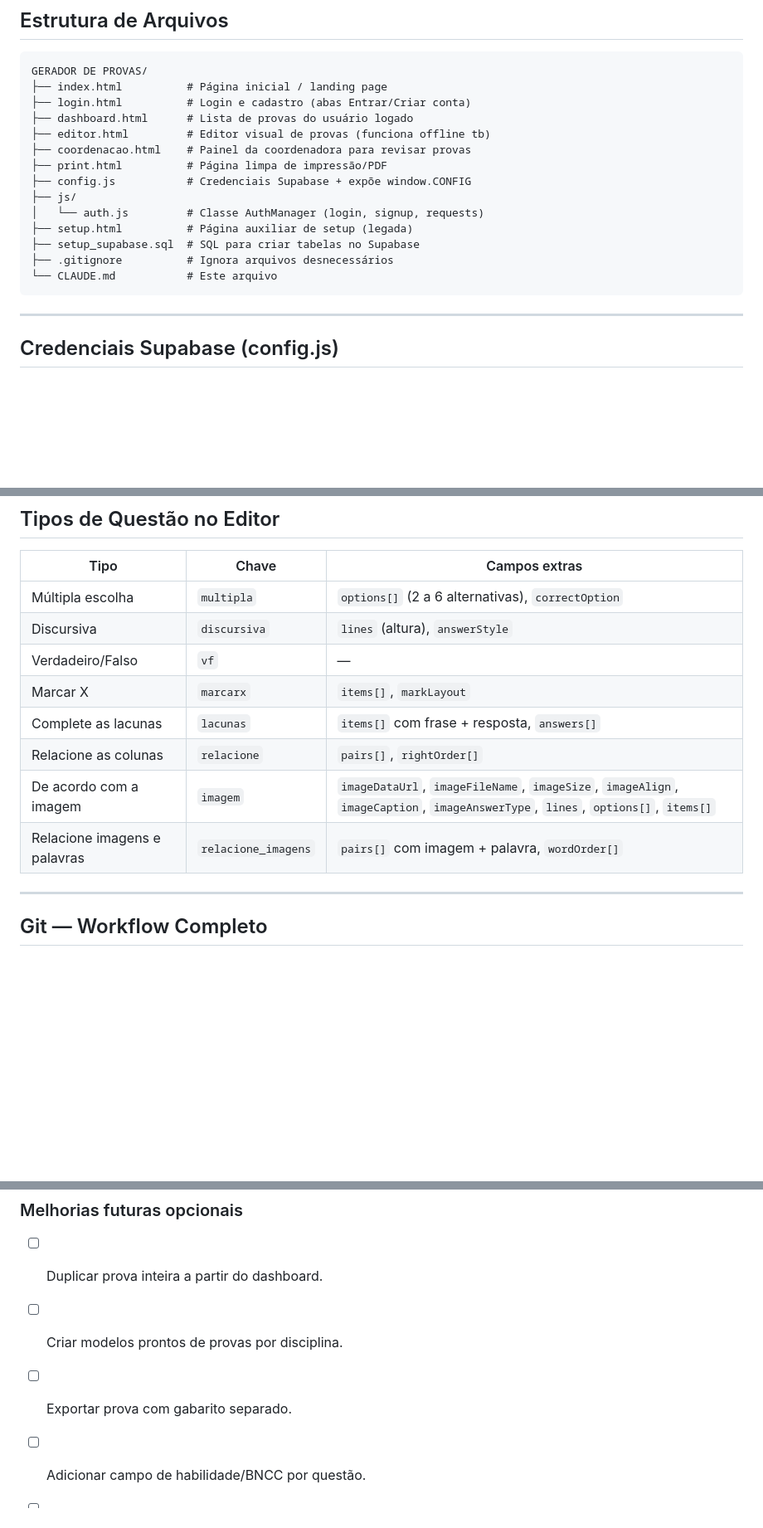
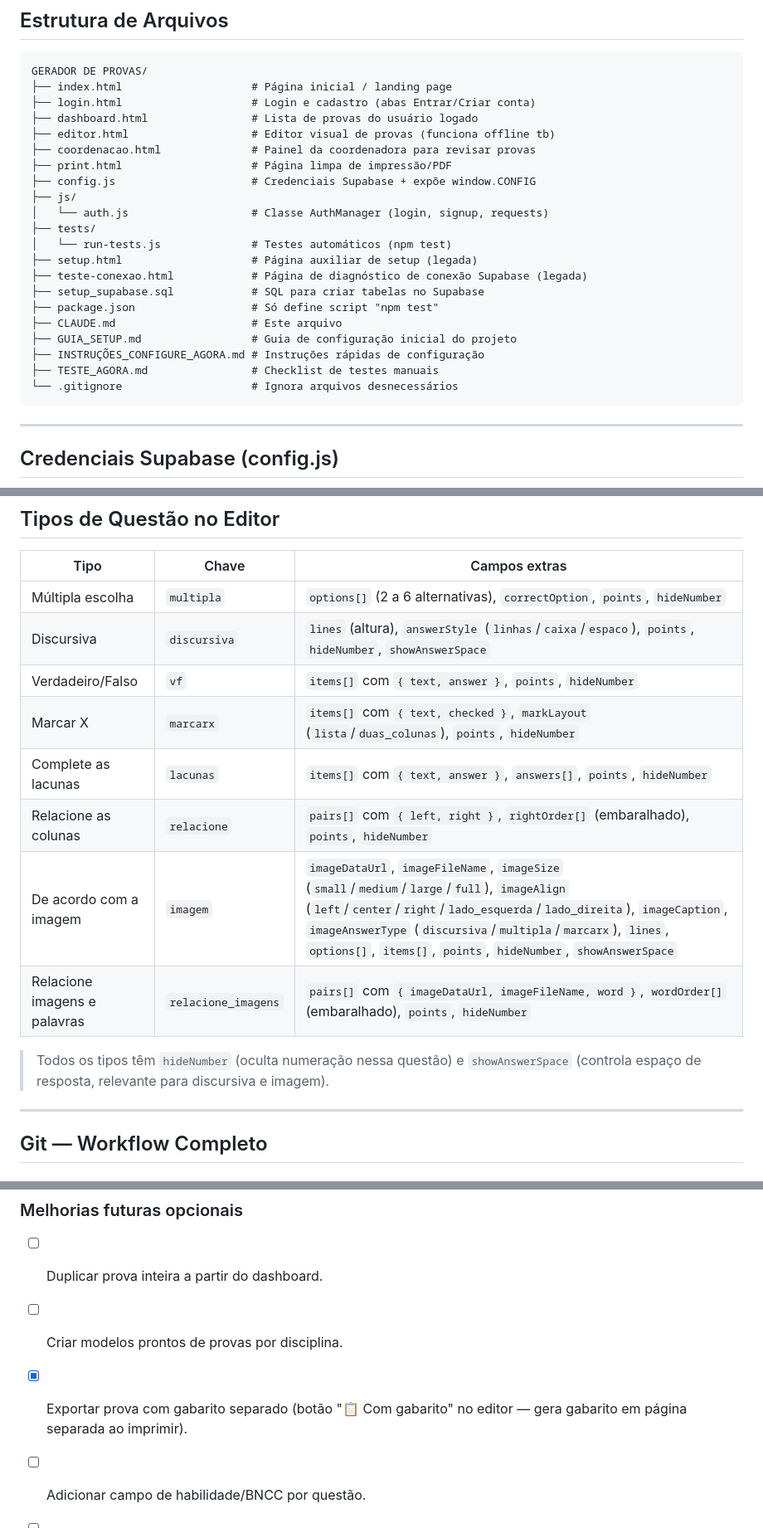
Before and after one commit to barjones1991-ops/gerador-de-provas, a Markdown page: CLAUDE.md, 3 parts joined by grey strips. Shown at 83% size. Rendered like a GitHub page; blank space fills up the shorter version.

Commit message:
Corrige inconsistências no CLAUDE.md
- Estrutura de arquivos: adiciona tests/, package.json, teste-conexao.html e arquivos .md existentes
- Tipos de questão: corrige campos de todos os 8 tipos (vf tinha '—', faltavam hideNumber/showAnswerSpace/imageAlign lateral)
- 'Editor visual com 6 tipos' → 8 tipos
- 'Exportar prova com gabarito separado' marcado como concluído (botão 'Com gabarito')
- Problemas Conhecidos: adiciona itens 8 e 9 (modelo de cabeçalho e visibilidade do banco)

Co-Authored-By: Claude Sonnet 4.6 <noreply@anthropic.com>

````diff
--- a/CLAUDE.md
+++ b/CLAUDE.md
@@ -22,19 +22,26 @@ Desenvolvida em HTML/CSS/JS puro (sem frameworks), com backend no Supabase.
 
 ```
 GERADOR DE PROVAS/
-├── index.html          # Página inicial / landing page
-├── login.html          # Login e cadastro (abas Entrar/Criar conta)
-├── dashboard.html      # Lista de provas do usuário logado
-├── editor.html         # Editor visual de provas (funciona offline tb)
-├── coordenacao.html    # Painel da coordenadora para revisar provas
-├── print.html          # Página limpa de impressão/PDF
-├── config.js           # Credenciais Supabase + expõe window.CONFIG
+├── index.html                    # Página inicial / landing page
+├── login.html                    # Login e cadastro (abas Entrar/Criar conta)
+├── dashboard.html                # Lista de provas do usuário logado
+├── editor.html                   # Editor visual de provas (funciona offline tb)
+├── coordenacao.html              # Painel da coordenadora para revisar provas
+├── print.html                    # Página limpa de impressão/PDF
+├── config.js                     # Credenciais Supabase + expõe window.CONFIG
 ├── js/
-│   └── auth.js         # Classe AuthManager (login, signup, requests)
-├── setup.html          # Página auxiliar de setup (legada)
-├── setup_supabase.sql  # SQL para criar tabelas no Supabase
-├── .gitignore          # Ignora arquivos desnecessários
-└── CLAUDE.md           # Este arquivo
+│   └── auth.js                   # Classe AuthManager (login, signup, requests)
+├── tests/
+│   └── run-tests.js              # Testes automáticos (npm test)
+├── setup.html                    # Página auxiliar de setup (legada)
+├── teste-conexao.html            # Página de diagnóstico de conexão Supabase (legada)
+├── setup_supabase.sql            # SQL para criar tabelas no Supabase
+├── package.json                  # Só define script "npm test"
+├── CLAUDE.md                     # Este arquivo
+├── GUIA_SETUP.md                 # Guia de configuração inicial do projeto
+├── INSTRUÇÕES_CONFIGURE_AGORA.md # Instruções rápidas de configuração
+├── TESTE_AGORA.md                # Checklist de testes manuais
+└── .gitignore                    # Ignora arquivos desnecessários
 ```
 
 ---
@@ -118,14 +125,16 @@ index.html → login.html → dashboard.html → editor.html
 ## Tipos de Questão no Editor
 | Tipo | Chave | Campos extras |
 |---|---|---|
-| Múltipla escolha | `multipla` | `options[]` (2 a 6 alternativas), `correctOption` |
-| Discursiva | `discursiva` | `lines` (altura), `answerStyle` |
-| Verdadeiro/Falso | `vf` | — |
-| Marcar X | `marcarx` | `items[]`, `markLayout` |
-| Complete as lacunas | `lacunas` | `items[]` com frase + resposta, `answers[]` |
-| Relacione as colunas | `relacione` | `pairs[]`, `rightOrder[]` |
-| De acordo com a imagem | `imagem` | `imageDataUrl`, `imageFileName`, `imageSize`, `imageAlign`, `imageCaption`, `imageAnswerType`, `lines`, `options[]`, `items[]` |
-| Relacione imagens e palavras | `relacione_imagens` | `pairs[]` com imagem + palavra, `wordOrder[]` |
+| Múltipla escolha | `multipla` | `options[]` (2 a 6 alternativas), `correctOption`, `points`, `hideNumber` |
+| Discursiva | `discursiva` | `lines` (altura), `answerStyle` (`linhas`/`caixa`/`espaco`), `points`, `hideNumber`, `showAnswerSpace` |
+| Verdadeiro/Falso | `vf` | `items[]` com `{ text, answer }`, `points`, `hideNumber` |
+| Marcar X | `marcarx` | `items[]` com `{ text, checked }`, `markLayout` (`lista`/`duas_colunas`), `points`, `hideNumber` |
+| Complete as lacunas | `lacunas` | `items[]` com `{ text, answer }`, `answers[]`, `points`, `hideNumber` |
+| Relacione as colunas | `relacione` | `pairs[]` com `{ left, right }`, `rightOrder[]` (embaralhado), `points`, `hideNumber` |
+| De acordo com a imagem | `imagem` | `imageDataUrl`, `imageFileName`, `imageSize` (`small`/`medium`/`large`/`full`), `imageAlign` (`left`/`center`/`right`/`lado_esquerda`/`lado_direita`), `imageCaption`, `imageAnswerType` (`discursiva`/`multipla`/`marcarx`), `lines`, `options[]`, `items[]`, `points`, `hideNumber`, `showAnswerSpace` |
+| Relacione imagens e palavras | `relacione_imagens` | `pairs[]` com `{ imageDataUrl, imageFileName, word }`, `wordOrder[]` (embaralhado), `points`, `hideNumber` |
+
+> Todos os tipos têm `hideNumber` (oculta numeração nessa questão) e `showAnswerSpace` (controla espaço de resposta, relevante para discursiva e imagem).
 
 ---
 
@@ -331,6 +344,6 @@ git push --set-upstream origin main
 ### Melhorias futuras opcionais
 - [ ] Duplicar prova inteira a partir do dashboard.
 - [ ] Criar modelos prontos de provas por disciplina.
-- [ ] Exportar prova com gabarito separado.
+- [x] Exportar prova com gabarito separado (botão "📋 Com gabarito" no editor — gera gabarito em página separada ao imprimir).
 - [ ] Adicionar campo de habilidade/BNCC por questão.
 - [ ] Tema escuro (dark mode), se fizer sentido mais adiante.
````
Also changed, not shown: other parts of CLAUDE.md (+5 -1 lines).
